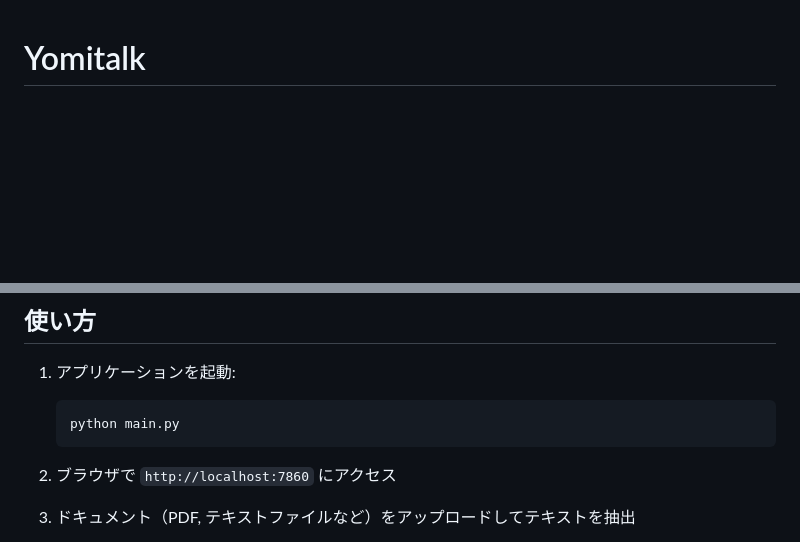
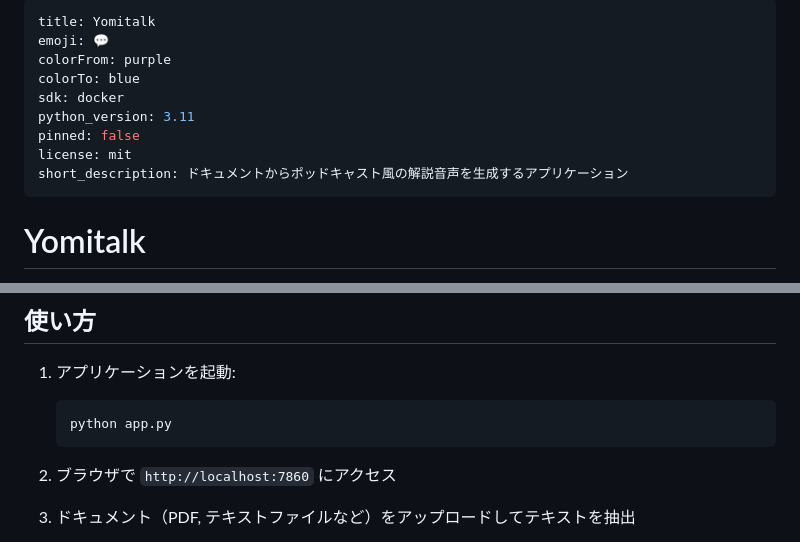
Before and after one commit to KyosukeIchikawa/yomitalk, a Markdown page: README.md, 2 parts joined by grey strips. Drawn GitHub-style; blank space fills up the shorter version.

Commit message:
README.mdにhugging face用のメタデータを追加し、起動手順を修正しました。これにより、アプリケーションの情報が明確になり、実行ファイル名がapp.pyに変更されました。

````diff
--- a/README.md
+++ b/README.md
@@ -1,3 +1,15 @@
+---
+title: Yomitalk
+emoji: 💬
+colorFrom: purple
+colorTo: blue
+sdk: docker
+python_version: 3.11
+pinned: false
+license: mit
+short_description: ドキュメントからポッドキャスト風の解説音声を生成するアプリケーション
+---
+
 # Yomitalk
 
 ドキュメントからポッドキャスト風の解説音声を生成するアプリケーション
@@ -49,7 +61,7 @@
 
 1. アプリケーションを起動:
    ```
-   python main.py
+   python app.py
    ```
 
 2. ブラウザで `http://localhost:7860` にアクセス
````
